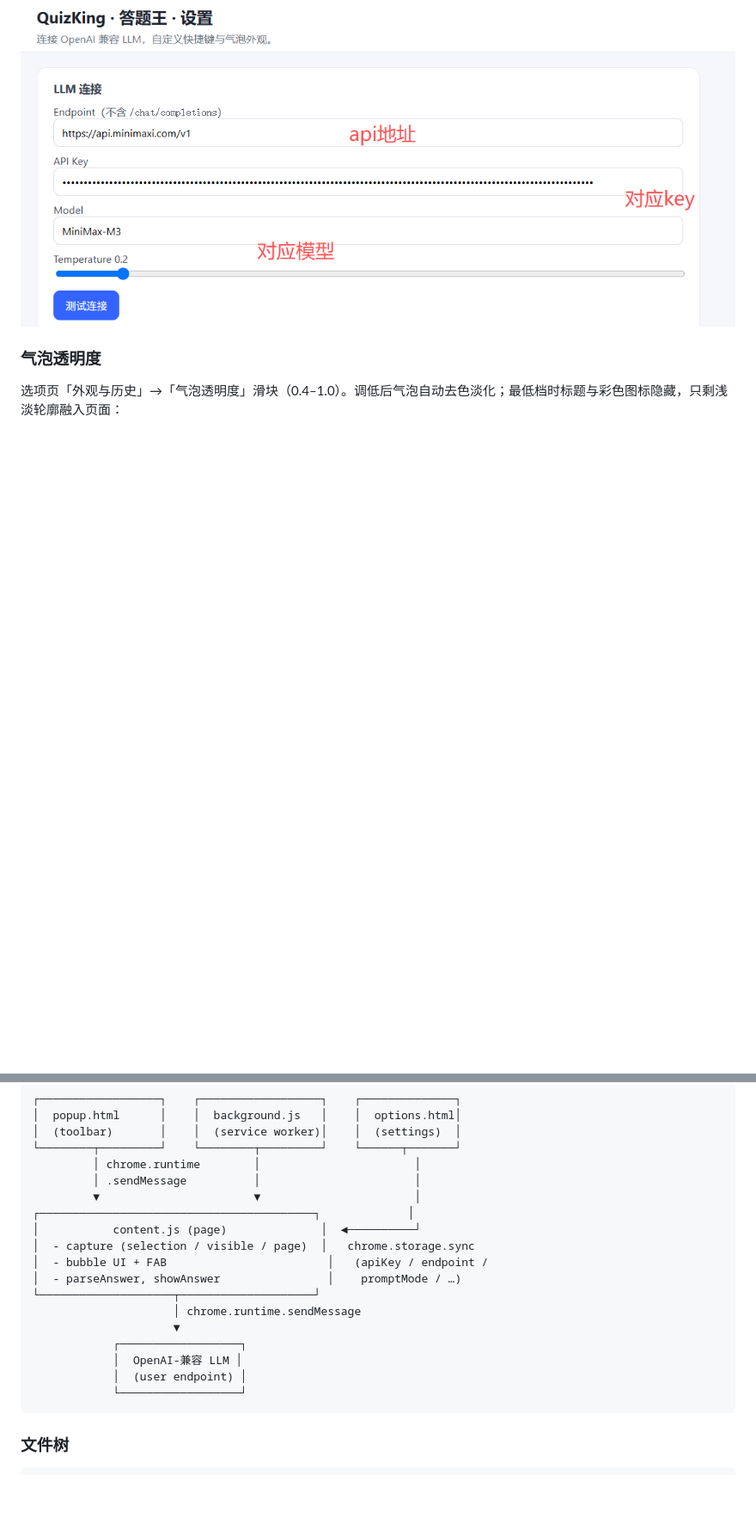
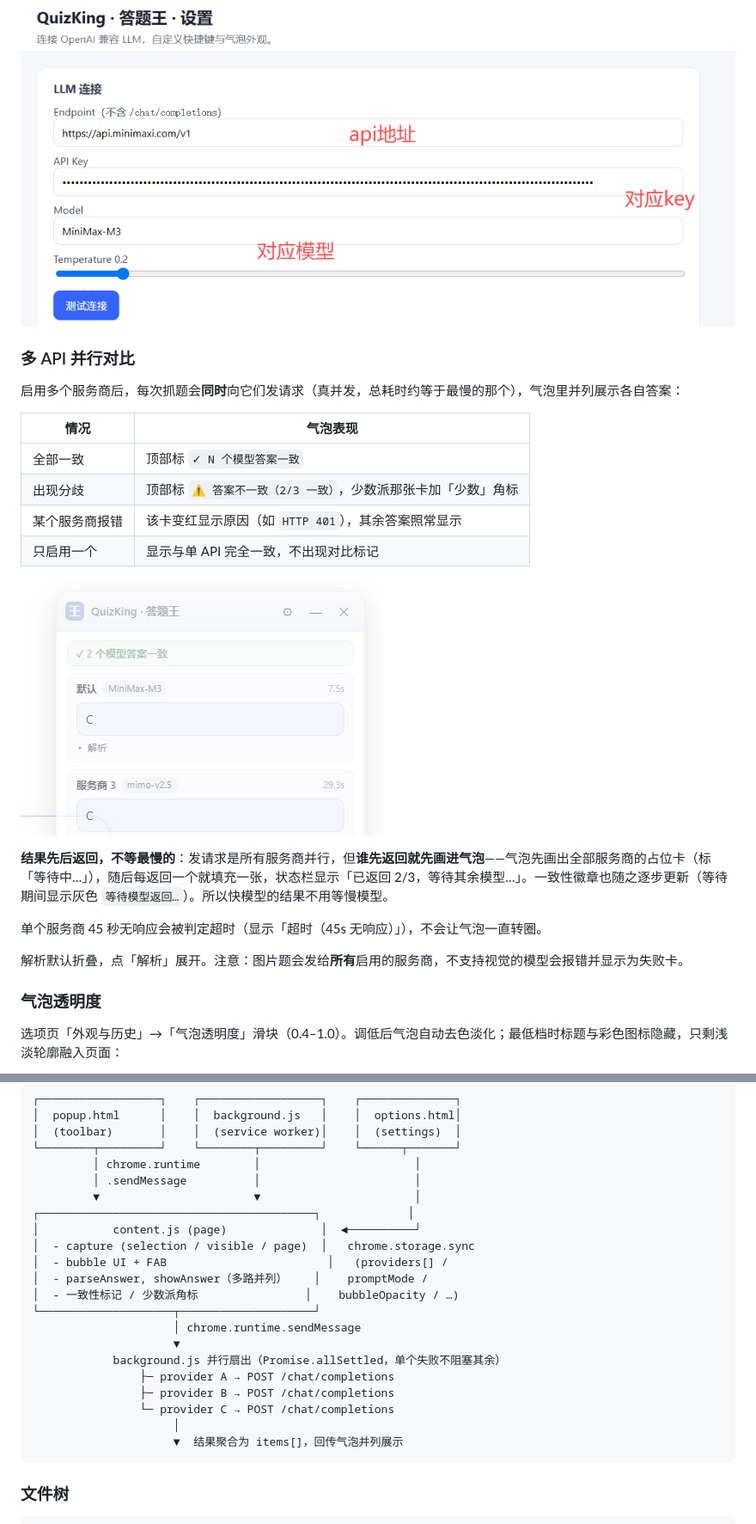
Before and after one commit to ops120/quizking, a Markdown page: README.md, 2 parts joined by grey strips. Shown: that part at 86% size. Drawn GitHub-style; pictures changed too: assets/screenshots/新增多模型回复.png (added); blank space fills up the shorter version.

````diff
--- a/README.md
+++ b/README.md
@@ -89,4 +93,23 @@
 ![配置模型](assets/screenshots/config.png)
+
+### 多 API 并行对比
+
+启用多个服务商后，每次抓题会**同时**向它们发请求（真并发，总耗时约等于最慢的那个），气泡里并列展示各自答案：
+
+| 情况 | 气泡表现 |
+| --- | --- |
+| 全部一致 | 顶部标 `✓ N 个模型答案一致` |
+| 出现分歧 | 顶部标 `⚠ 答案不一致（2/3 一致）`，少数派那张卡加「少数」角标 |
+| 某个服务商报错 | 该卡变红显示原因（如 `HTTP 401`），其余答案照常显示 |
+| 只启用一个 | 显示与单 API 完全一致，不出现对比标记 |
+
+![两个模型并行返回：MiniMax-M3 与 mimo-v2.5 答案一致](assets/screenshots/新增多模型回复.png)
+
+**结果先后返回，不等最慢的**：发请求是所有服务商并行，但**谁先返回就先画进气泡**——气泡先画出全部服务商的占位卡（标「等待中…」），随后每返回一个就填充一张，状态栏显示「已返回 2/3，等待其余模型…」。一致性徽章也随之逐步更新（等待期间显示灰色 `等待模型返回…`）。所以快模型的结果不用等慢模型。
+
+单个服务商 45 秒无响应会被判定超时（显示「超时（45s 无响应）」），不会让气泡一直转圈。
+
+解析默认折叠，点「解析」展开。注意：图片题会发给**所有**启用的服务商，不支持视觉的模型会报错并显示为失败卡。
 
 ### 气泡透明度
 
@@ -141,15 +164,18 @@
 ┌─────────────────────────────────────────┐             │
 │           content.js (page)              │  ◄──────────┘
 │  - capture (selection / visible / page)  │   chrome.storage.sync
-│  - bubble UI + FAB                        │   (apiKey / endpoint /
-│  - parseAnswer, showAnswer                │    promptMode / …)
+│  - bubble UI + FAB                        │   (providers[] /
+│  - parseAnswer, showAnswer（多路并列）    │    promptMode /
+│  - 一致性标记 / 少数派角标                │    bubbleOpacity / …)
 └────────────────────┬────────────────────┘
                      │ chrome.runtime.sendMessage
                      ▼
-            ┌──────────────────┐
-            │  OpenAI-兼容 LLM │
-            │  (user endpoint) │
-            └──────────────────┘
+            background.js 并行扇出（Promise.allSettled，单个失败不阻塞其余）
+                ├─ provider A → POST /chat/completions
+                ├─ provider B → POST /chat/completions
+                └─ provider C → POST /chat/completions
+                     │
+                     ▼  结果聚合为 items[]，回传气泡并列展示
 ```
 
 ### 文件树
````
Also changed, not shown: other parts of README.md (+21 -10 lines), CHANGELOG.md (deleted, +0 -64 lines), FAQ.md (+11 -2 lines), src/dev/CHECK.md (+22 -13 lines), 8 other files.
